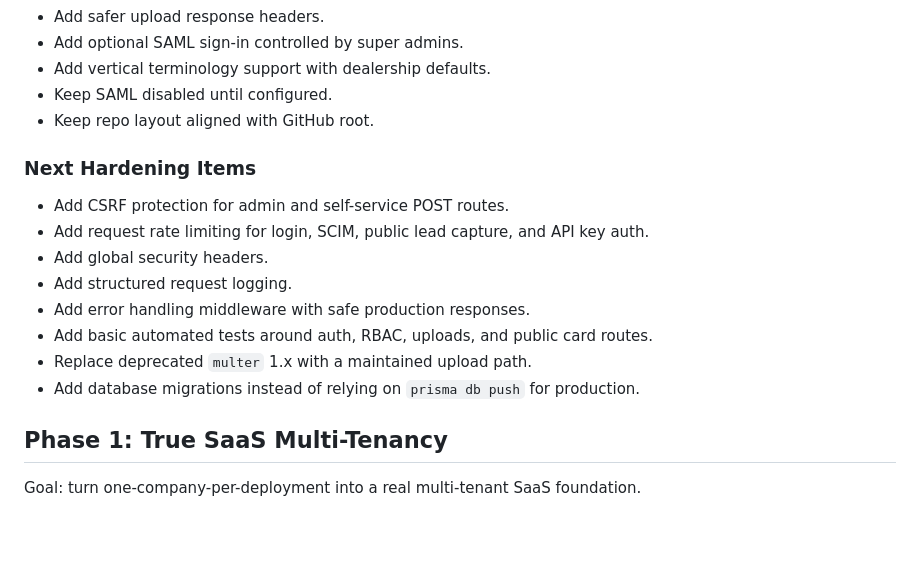
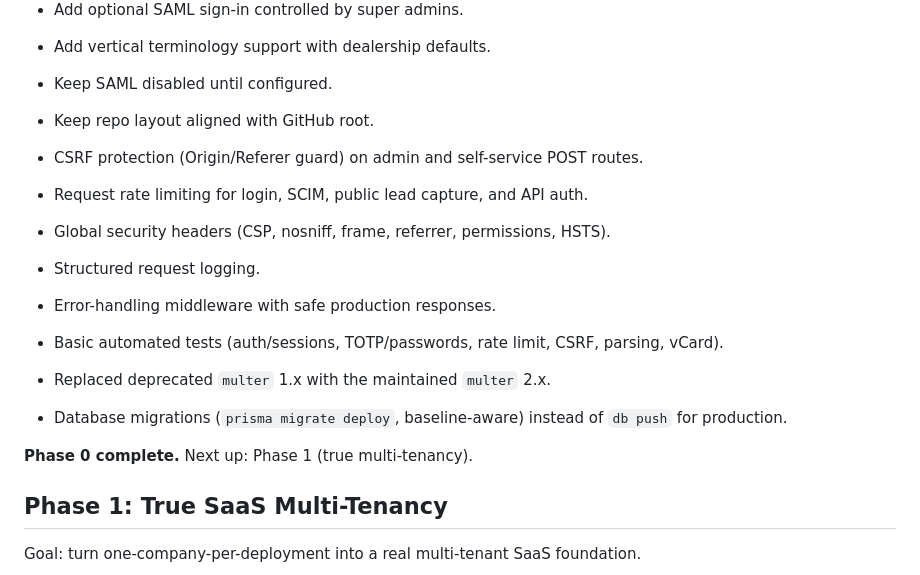
Before and after one commit to codebooker/opencard, a Markdown page: docs/ROADMAP.md, the part around the change. Rendered like a GitHub page; blank space fills up the shorter version.

Commit message:
Mark Phase 0 complete in roadmap

```diff
--- a/docs/ROADMAP.md
+++ b/docs/ROADMAP.md
@@ -60,16 +60,16 @@ Goal: make the current codebase safe enough to evolve into SaaS.
 - Keep SAML disabled until configured.
 - Keep repo layout aligned with GitHub root.
 
-### Next Hardening Items
+- CSRF protection (Origin/Referer guard) on admin and self-service POST routes.
+- Request rate limiting for login, SCIM, public lead capture, and API auth.
+- Global security headers (CSP, nosniff, frame, referrer, permissions, HSTS).
+- Structured request logging.
+- Error-handling middleware with safe production responses.
+- Basic automated tests (auth/sessions, TOTP/passwords, rate limit, CSRF, parsing, vCard).
+- Replaced deprecated `multer` 1.x with the maintained `multer` 2.x.
+- Database migrations (`prisma migrate deploy`, baseline-aware) instead of `db push` for production.
 
-- Add CSRF protection for admin and self-service POST routes.
-- Add request rate limiting for login, SCIM, public lead capture, and API key auth.
-- Add global security headers.
-- Add structured request logging.
-- Add error handling middleware with safe production responses.
-- Add basic automated tests around auth, RBAC, uploads, and public card routes.
-- Replace deprecated `multer` 1.x with a maintained upload path.
-- Add database migrations instead of relying on `prisma db push` for production.
+**Phase 0 complete.** Next up: Phase 1 (true multi-tenancy).
 
 ## Phase 1: True SaaS Multi-Tenancy
 
```
